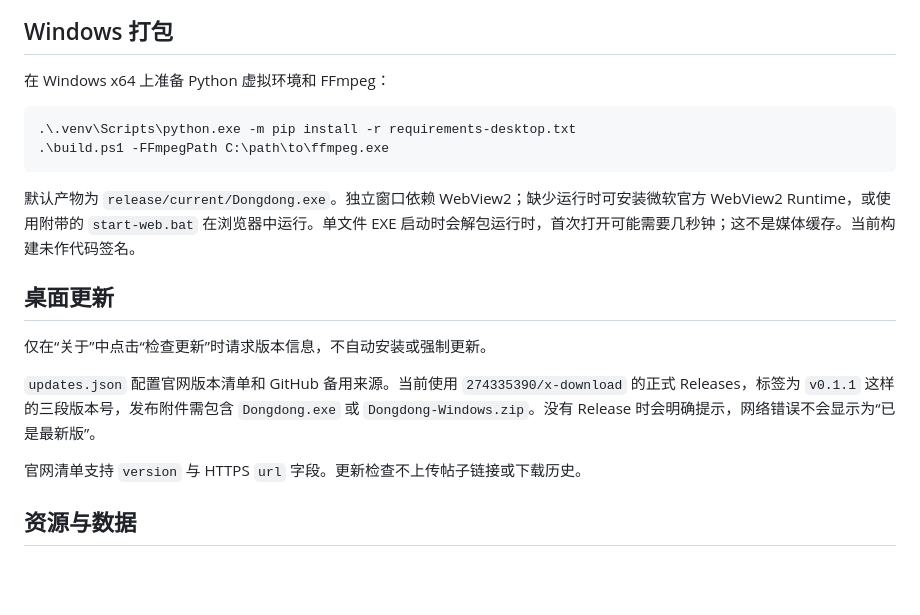
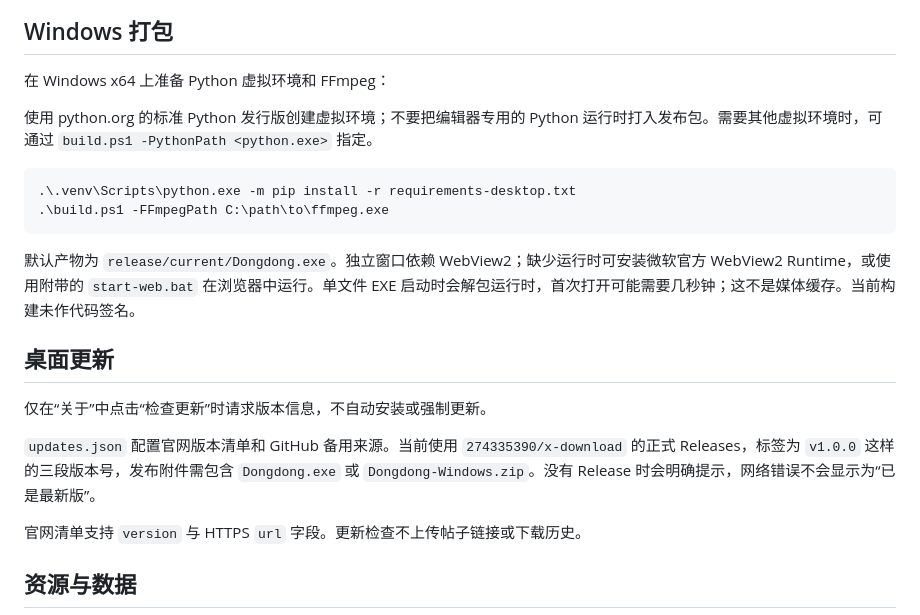
Before and after one commit to 274335390/x-download, a Markdown page: docs/deployment.md, the part around the change. GitHub-like rendering; blank space fills up the shorter version.

````diff
--- a/docs/deployment.md
+++ b/docs/deployment.md
@@ -49,6 +49,8 @@ python app.py --web --proxy http://127.0.0.1:7890
 
 在 Windows x64 上准备 Python 虚拟环境和 FFmpeg：
 
+使用 python.org 的标准 Python 发行版创建虚拟环境；不要把编辑器专用的 Python 运行时打入发布包。需要其他虚拟环境时，可通过 `build.ps1 -PythonPath <python.exe>` 指定。
+
 ```powershell
 .\.venv\Scripts\python.exe -m pip install -r requirements-desktop.txt
 .\build.ps1 -FFmpegPath C:\path\to\ffmpeg.exe
@@ -60,7 +62,7 @@ python app.py --web --proxy http://127.0.0.1:7890
 
 仅在“关于”中点击“检查更新”时请求版本信息，不自动安装或强制更新。
 
-`updates.json` 配置官网版本清单和 GitHub 备用来源。当前使用 `274335390/x-download` 的正式 Releases，标签为 `v0.1.1` 这样的三段版本号，发布附件需包含 `Dongdong.exe` 或 `Dongdong-Windows.zip`。没有 Release 时会明确提示，网络错误不会显示为“已是最新版”。
+`updates.json` 配置官网版本清单和 GitHub 备用来源。当前使用 `274335390/x-download` 的正式 Releases，标签为 `v1.0.0` 这样的三段版本号，发布附件需包含 `Dongdong.exe` 或 `Dongdong-Windows.zip`。没有 Release 时会明确提示，网络错误不会显示为“已是最新版”。
 
 官网清单支持 `version` 与 HTTPS `url` 字段。更新检查不上传帖子链接或下载历史。
 
````
Also changed, not shown: README.md (+3 -0 lines), docs/images/preview.png, 8 other files.
